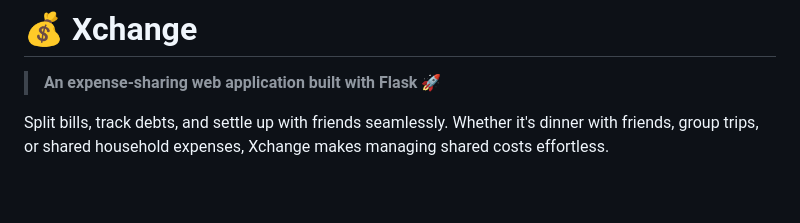
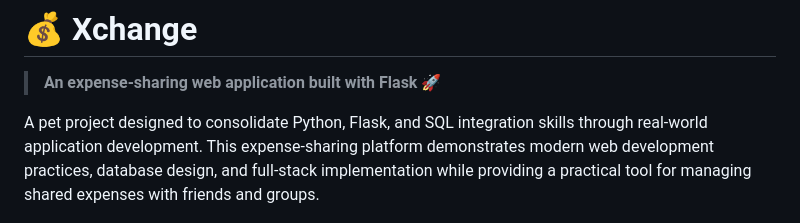
Before and after one commit to PedroFlores1996/Xchange, a Markdown page: README.md, the part around one of its changes. Rendered like a GitHub page; blank space fills up the shorter version.

Commit message:
README describes project's purpose

```diff
--- a/README.md
+++ b/README.md
@@ -2,7 +2,7 @@
 
 > **An expense-sharing web application built with Flask** 🚀
 
-Split bills, track debts, and settle up with friends seamlessly. Whether it's dinner with friends, group trips, or shared household expenses, Xchange makes managing shared costs effortless.
+A pet project designed to consolidate Python, Flask, and SQL integration skills through real-world application development. This expense-sharing platform demonstrates modern web development practices, database design, and full-stack implementation while providing a practical tool for managing shared expenses with friends and groups.
 
 [![Python](https://img.shields.io/badge/Python-3.13-blue.svg)](https://python.org)
 [![Flask](https://img.shields.io/badge/Flask-3.1.0-green.svg)](https://flask.palletsprojects.com/)
```
Also changed, not shown: other parts of README.md (+0 -1 lines).
